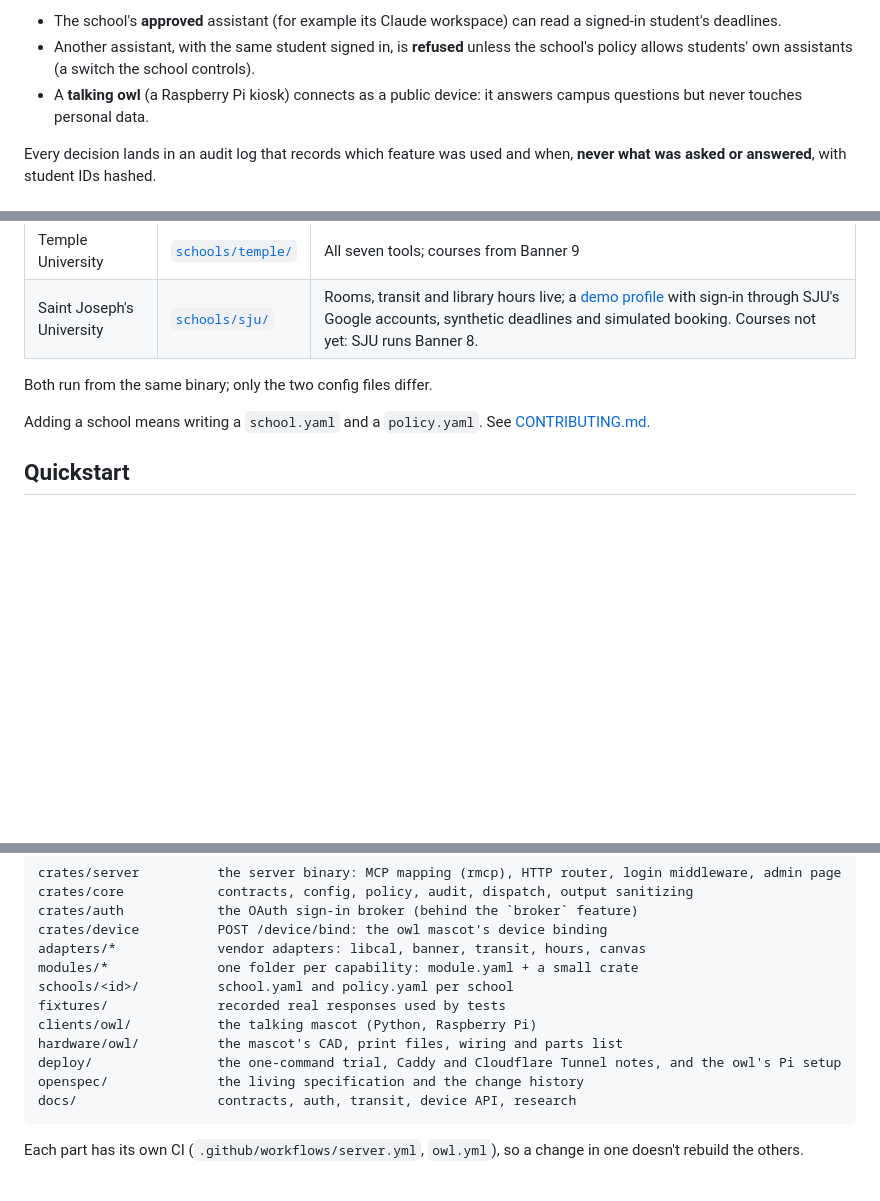
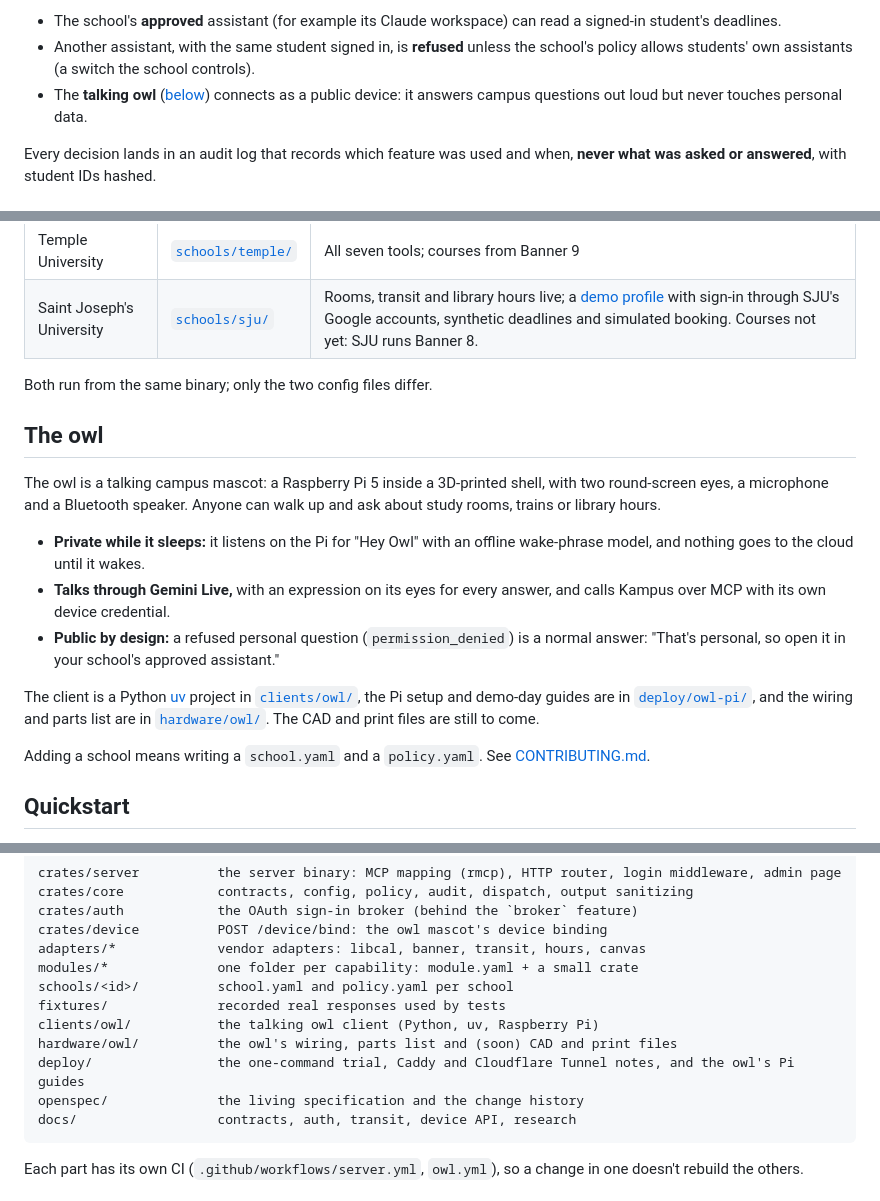
Before and after one commit to qonTesq/kampus, a Markdown page: README.md, 3 parts joined by grey strips. Rendered like a GitHub page; blank space fills up the shorter version.

Commit message:
Describe the owl in the README
- New The owl section, tied to the owl, Pi and hardware guides
- Layout lines and roadmap match what is in the repo today

Co-Authored-By: Claude Sonnet 5.5 <noreply@anthropic.com>

````diff
--- a/README.md
+++ b/README.md
@@ -34,7 +34,7 @@ Universities can't simply let AI assistants into their systems either: student r
 
 - The school's **approved** assistant (for example its Claude workspace) can read a signed-in student's deadlines.
 - Another assistant, with the same student signed in, is **refused** unless the school's policy allows students' own assistants (a switch the school controls).
-- A **talking owl** (a Raspberry Pi kiosk) connects as a public device: it answers campus questions but never touches personal data.
+- The **talking owl** ([below](#the-owl)) connects as a public device: it answers campus questions out loud but never touches personal data.
 
 Every decision lands in an audit log that records which feature was used and when, **never what was asked or answered**, with student IDs hashed.
 
@@ -67,6 +67,16 @@ flowchart LR
 | Saint Joseph's University | [`schools/sju/`](schools/sju) | Rooms, transit and library hours live; a [demo profile](schools/sju/README.md) with sign-in through SJU's Google accounts, synthetic deadlines and simulated booking. Courses not yet: SJU runs Banner 8. |
 
 Both run from the same binary; only the two config files differ.
+
+## The owl
+
+The owl is a talking campus mascot: a Raspberry Pi 5 inside a 3D-printed shell, with two round-screen eyes, a microphone and a Bluetooth speaker. Anyone can walk up and ask about study rooms, trains or library hours.
+
+- **Private while it sleeps:** it listens on the Pi for "Hey Owl" with an offline wake-phrase model, and nothing goes to the cloud until it wakes.
+- **Talks through Gemini Live,** with an expression on its eyes for every answer, and calls Kampus over MCP with its own device credential.
+- **Public by design:** a refused personal question (`permission_denied`) is a normal answer: "That's personal, so open it in your school's approved assistant."
+
+The client is a Python [uv](https://docs.astral.sh/uv/) project in [`clients/owl/`](clients/owl/README.md), the Pi setup and demo-day guides are in [`deploy/owl-pi/`](deploy/owl-pi/README.md), and the wiring and parts list are in [`hardware/owl/`](hardware/owl/README.md). The CAD and print files are still to come.
 
 Adding a school means writing a `school.yaml` and a `policy.yaml`. See [CONTRIBUTING.md](CONTRIBUTING.md).
 
@@ -128,9 +138,9 @@ adapters/*             vendor adapters: libcal, banner, transit, hours, canvas
 modules/*              one folder per capability: module.yaml + a small crate
 schools/<id>/          school.yaml and policy.yaml per school
 fixtures/              recorded real responses used by tests
-clients/owl/           the talking mascot (Python, Raspberry Pi)
-hardware/owl/          the mascot's CAD, print files, wiring and parts list
-deploy/                the one-command trial, Caddy and Cloudflare Tunnel notes, and the owl's Pi setup
+clients/owl/           the talking owl client (Python, uv, Raspberry Pi)
+hardware/owl/          the owl's wiring, parts list and (soon) CAD and print files
+deploy/                the one-command trial, Caddy and Cloudflare Tunnel notes, and the owl's Pi guides
 openspec/              the living specification and the change history
 docs/                  contracts, auth, transit, device API, research
 ```
````
Also changed, not shown: other parts of README.md (+1 -0 lines).
